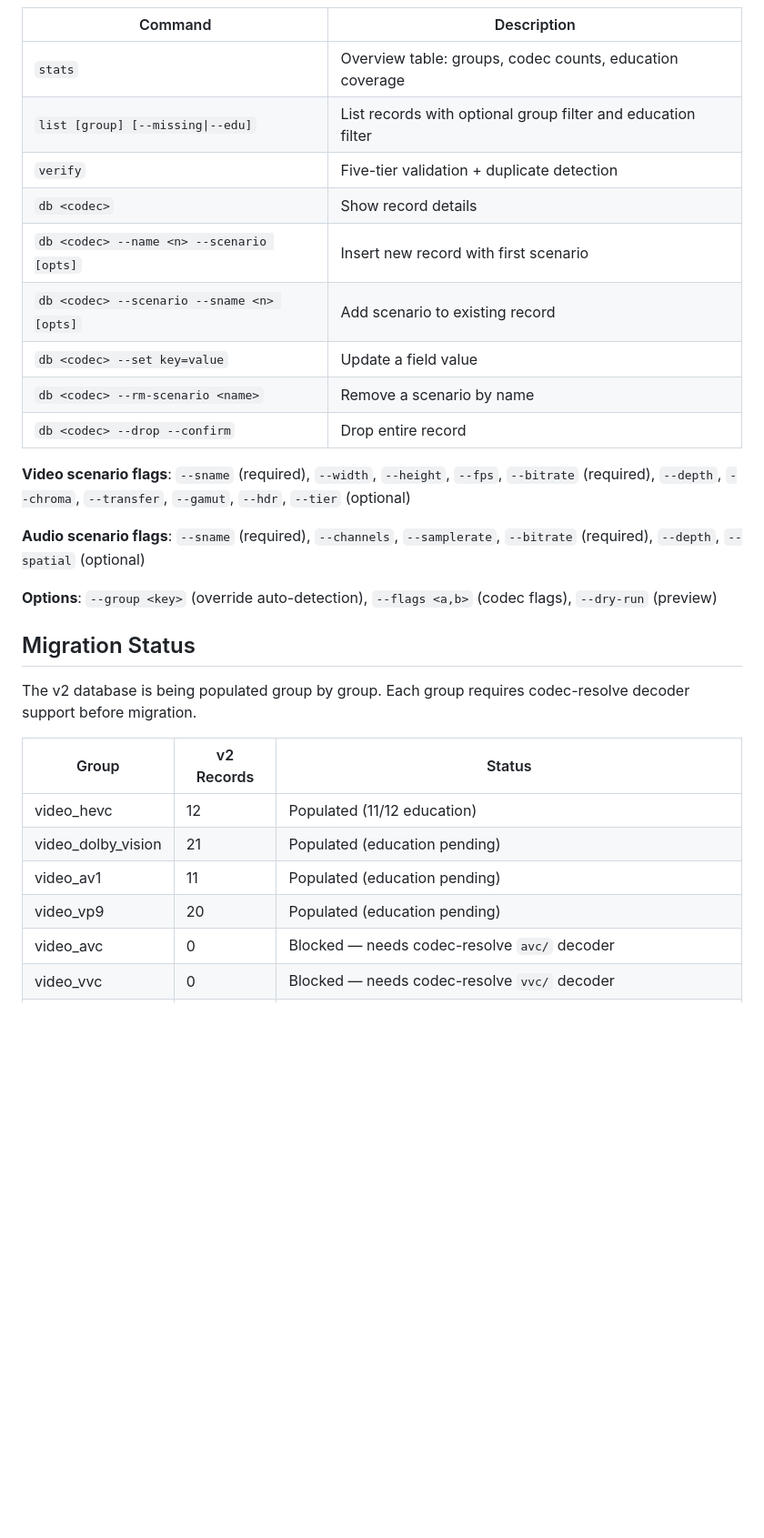
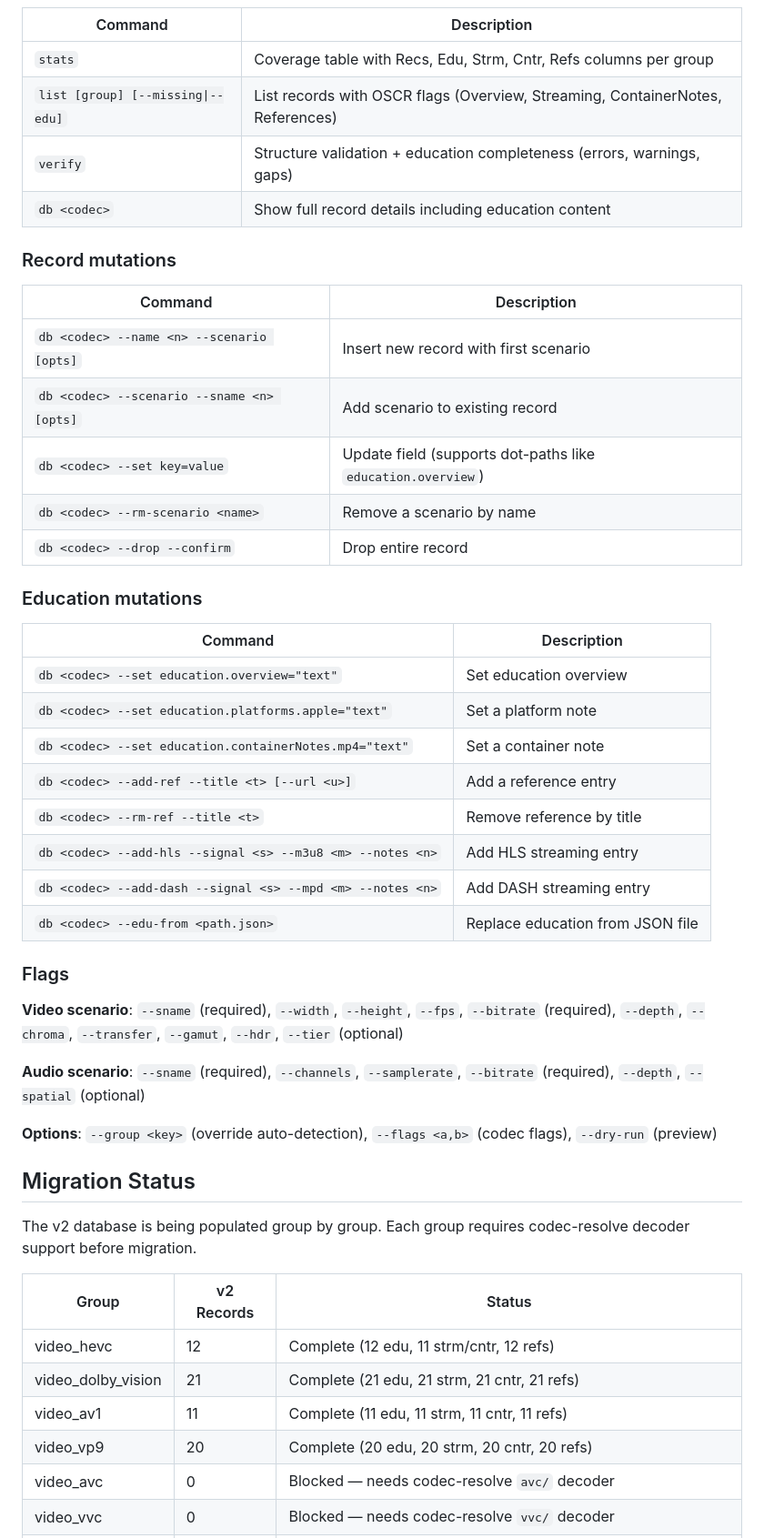
Before and after one commit to NoFear0411/codecprobe, a Markdown page: CONTRIBUTING.md, the part around one of its changes. Shown at 91% size. GitHub-like rendering; blank space fills up the shorter version.

```diff
--- a/CONTRIBUTING.md
+++ b/CONTRIBUTING.md
@@ -223,18 +295,38 @@ All commands run via `node scripts/db-tool-v2.mjs <command>`.
 | Command | Description |
 |---------|-------------|
-| `stats` | Overview table: groups, codec counts, education coverage |
-| `list [group] [--missing\|--edu]` | List records with optional group filter and education filter |
-| `verify` | Five-tier validation + duplicate detection |
-| `db <codec>` | Show record details |
+| `stats` | Coverage table with Recs, Edu, Strm, Cntr, Refs columns per group |
+| `list [group] [--missing\|--edu]` | List records with OSCR flags (Overview, Streaming, ContainerNotes, References) |
+| `verify` | Structure validation + education completeness (errors, warnings, gaps) |
+| `db <codec>` | Show full record details including education content |
+
+### Record mutations
+
+| Command | Description |
+|---------|-------------|
 | `db <codec> --name <n> --scenario [opts]` | Insert new record with first scenario |
 | `db <codec> --scenario --sname <n> [opts]` | Add scenario to existing record |
-| `db <codec> --set key=value` | Update a field value |
+| `db <codec> --set key=value` | Update field (supports dot-paths like `education.overview`) |
 | `db <codec> --rm-scenario <name>` | Remove a scenario by name |
 | `db <codec> --drop --confirm` | Drop entire record |
 
-**Video scenario flags**: `--sname` (required), `--width`, `--height`, `--fps`, `--bitrate` (required), `--depth`, `--chroma`, `--transfer`, `--gamut`, `--hdr`, `--tier` (optional)
+### Education mutations
 
-**Audio scenario flags**: `--sname` (required), `--channels`, `--samplerate`, `--bitrate` (required), `--depth`, `--spatial` (optional)
+| Command | Description |
+|---------|-------------|
+| `db <codec> --set education.overview="text"` | Set education overview |
+| `db <codec> --set education.platforms.apple="text"` | Set a platform note |
+| `db <codec> --set education.containerNotes.mp4="text"` | Set a container note |
+| `db <codec> --add-ref --title <t> [--url <u>]` | Add a reference entry |
+| `db <codec> --rm-ref --title <t>` | Remove reference by title |
+| `db <codec> --add-hls --signal <s> --m3u8 <m> --notes <n>` | Add HLS streaming entry |
+| `db <codec> --add-dash --signal <s> --mpd <m> --notes <n>` | Add DASH streaming entry |
+| `db <codec> --edu-from <path.json>` | Replace education from JSON file |
+
+### Flags
+
+**Video scenario**: `--sname` (required), `--width`, `--height`, `--fps`, `--bitrate` (required), `--depth`, `--chroma`, `--transfer`, `--gamut`, `--hdr`, `--tier` (optional)
+
+**Audio scenario**: `--sname` (required), `--channels`, `--samplerate`, `--bitrate` (required), `--depth`, `--spatial` (optional)
 
 **Options**: `--group <key>` (override auto-detection), `--flags <a,b>` (codec flags), `--dry-run` (preview)
 
@@ -244,10 +336,10 @@ The v2 database is being populated group by group. Each group requires codec-res
 
 | Group | v2 Records | Status |
 |-------|-----------|--------|
-| video_hevc | 12 | Populated (11/12 education) |
-| video_dolby_vision | 21 | Populated (education pending) |
-| video_av1 | 11 | Populated (education pending) |
-| video_vp9 | 20 | Populated (education pending) |
+| video_hevc | 12 | Complete (12 edu, 11 strm/cntr, 12 refs) |
+| video_dolby_vision | 21 | Complete (21 edu, 21 strm, 21 cntr, 21 refs) |
+| video_av1 | 11 | Complete (11 edu, 11 strm, 11 cntr, 11 refs) |
+| video_vp9 | 20 | Complete (20 edu, 20 strm, 20 cntr, 20 refs) |
 | video_avc | 0 | Blocked — needs codec-resolve `avc/` decoder |
 | video_vvc | 0 | Blocked — needs codec-resolve `vvc/` decoder |
 | video_vp8 | 0 | Blocked — needs v2 migration |
```
Also changed, not shown: other parts of CONTRIBUTING.md (+85 -13 lines), README.md (+2 -44 lines).
